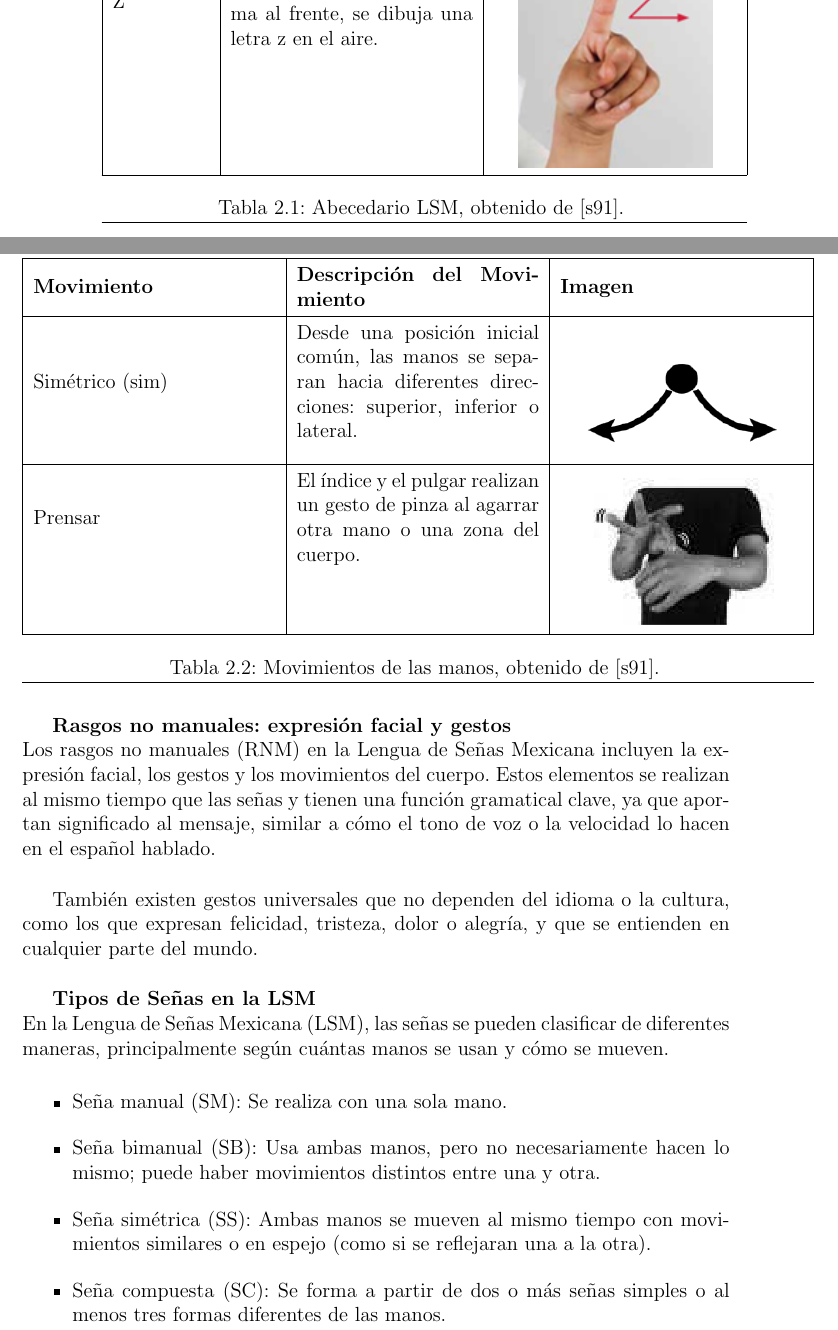
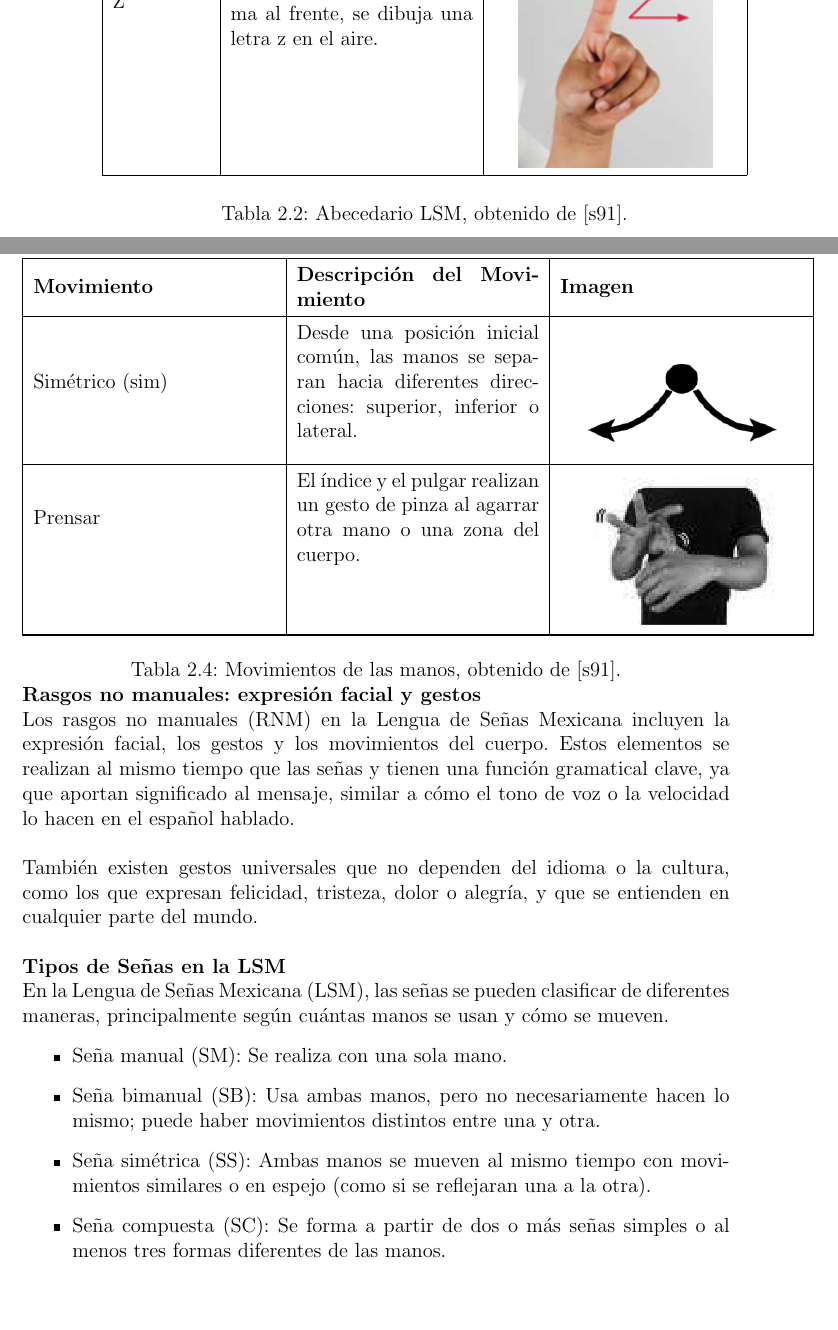
Before and after one commit to IvanSMMA/TT1_Document, a LaTeX book (TT1.tex, which reads Capitulo2.tex): two parts of pages 33 and 44 of 106 before the commit and two parts of pages 35 and 46 of 107 after it, joined at a grey line, cut so that both start at the same text, the shorter picture padded with empty space. Compiled offline with pdfLaTeX.

Commit message:
Cambios estéticos

```diff
--- a/Capitulo2.tex
+++ b/Capitulo2.tex
@@ -279,9 +279,10 @@ La siguiente tabla explica detalladamente cómo se conforma cada una de las letr
     Z & Con la mano cerrada, el dedo índice estirado y la palma al frente, se dibuja una letra z en el aire.
     & \makecell{\colorbox{white}{\includegraphics[width=4cm]{Images/Cap 2/Alfabeto LSM/Z.png}}} \\
     \hline
+\end{longtable}
+\vspace{-0.5em} % Opcional, para ajustar espacio
+\captionof{table}{Abecedario LSM, obtenido de [s91].} \label{tabla:LSM}
 
-    \caption{Abecedario LSM, obtenido de [s91].} \label{tabla:LSM}
-\end{longtable}
 
 \newpage
 
@@ -541,9 +542,10 @@ Una vez especificadas las posibles direcciones de las configuraciones manuales,
     Prensar & El índice y el pulgar realizan un gesto de pinza al agarrar otra mano o una zona del cuerpo.
     & \makecell{\colorbox{white}{\includegraphics[width=4cm]{Images/Cap 2/Movimientos LSM/24.png}}} \\
     \hline
+\end{longtable}
+\vspace{-0.5em} % Opcional, para ajustar espacio
+\captionof{table}{Movimientos de las manos, obtenido de [s91].} \label{tabla:Movimiento_LSM}
 
-    \caption{Movimientos de las manos, obtenido de [s91].} \label{tabla:Movimiento_LSM}
-\end{longtable}
 
 
 \textbf{Rasgos no manuales: expresión facial y gestos}\\
```
Also changed, not shown: TT1.tex (+2 -1 lines), portada.pdf.
